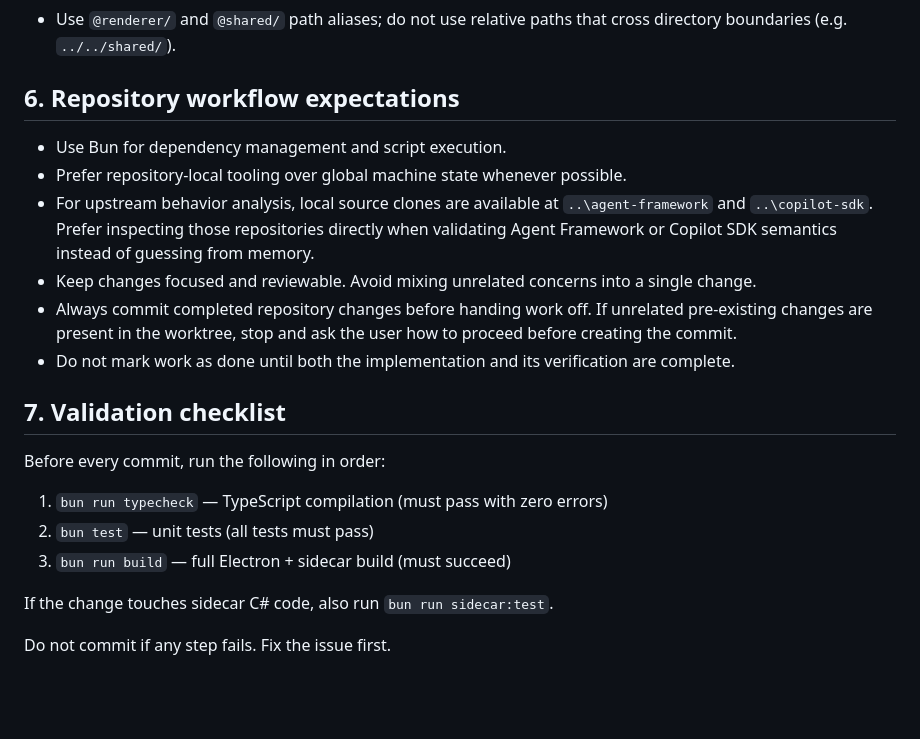
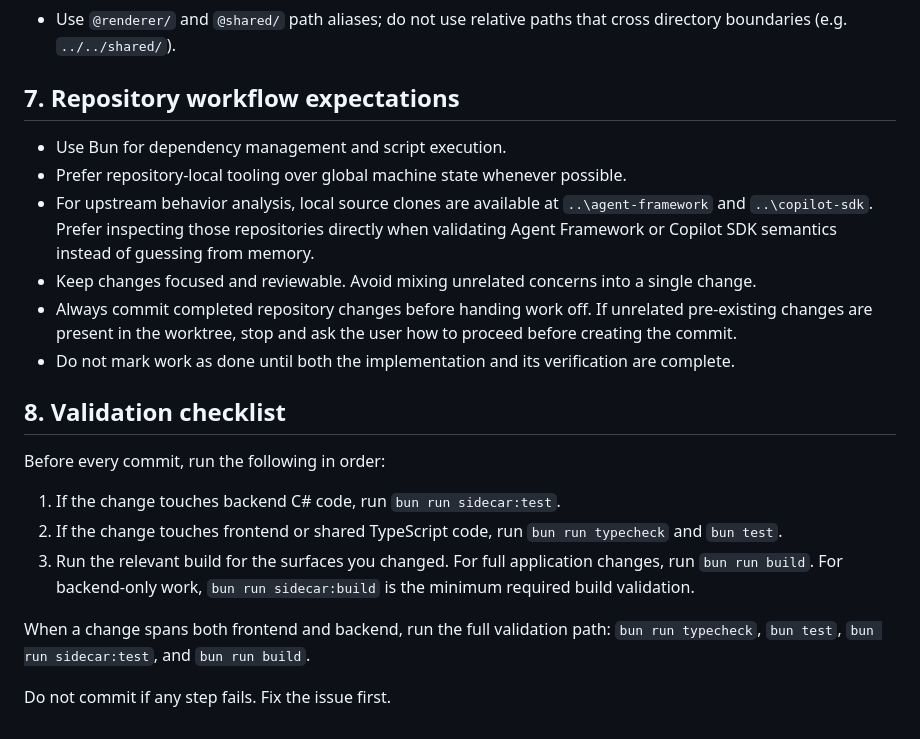
Before and after one commit to davidkaya/aryx, a Markdown page: AGENTS.md, the part around one of its changes. Rendered like a GitHub page; blank space fills up the shorter version.

```diff
--- a/AGENTS.md
+++ b/AGENTS.md
@@ -108,7 +145,7 @@ Every interactive component must include basic accessibility:
 - Feature sub-components are imported directly by path: `import { InlinePills } from '@renderer/components/chat/InlinePills'`.
 - Use `@renderer/` and `@shared/` path aliases; do not use relative paths that cross directory boundaries (e.g. `../../shared/`).
 
-## 6. Repository workflow expectations
+## 7. Repository workflow expectations
 
 - Use Bun for dependency management and script execution.
 - Prefer repository-local tooling over global machine state whenever possible.
@@ -117,14 +154,14 @@ Every interactive component must include basic accessibility:
 - Always commit completed repository changes before handing work off. If unrelated pre-existing changes are present in the worktree, stop and ask the user how to proceed before creating the commit.
 - Do not mark work as done until both the implementation and its verification are complete.
 
-## 7. Validation checklist
+## 8. Validation checklist
 
 Before every commit, run the following in order:
 
-1. `bun run typecheck` — TypeScript compilation (must pass with zero errors)
-2. `bun test` — unit tests (all tests must pass)
-3. `bun run build` — full Electron + sidecar build (must succeed)
+1. If the change touches backend C# code, run `bun run sidecar:test`.
+2. If the change touches frontend or shared TypeScript code, run `bun run typecheck` and `bun test`.
+3. Run the relevant build for the surfaces you changed. For full application changes, run `bun run build`. For backend-only work, `bun run sidecar:build` is the minimum required build validation.
 
-If the change touches sidecar C# code, also run `bun run sidecar:test`.
+When a change spans both frontend and backend, run the full validation path: `bun run typecheck`, `bun test`, `bun run sidecar:test`, and `bun run build`.
 
 Do not commit if any step fails. Fix the issue first.
```
Also changed, not shown: other parts of AGENTS.md (+38 -1 lines).
